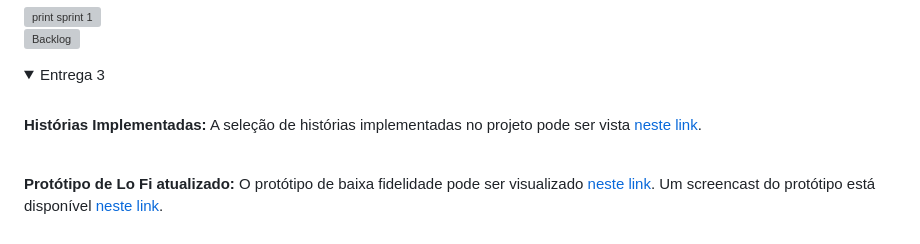
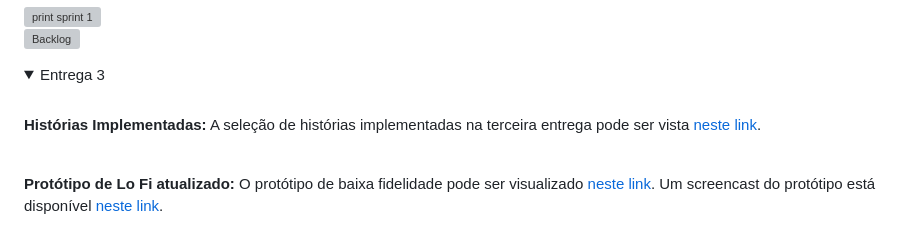
Before and after one commit to lavasilva/ConectaPop, a Markdown page: README.md, the part around the change. GitHub-like rendering; folded sections open; grey boxes are pictures that could not be loaded.

```diff
--- a/README.md
+++ b/README.md
@@ -65,7 +65,7 @@ Lavinia Maranhão
   <details>
    <summary>Entrega 3</summary>
    <br>
- <p><strong>Histórias Implementadas:</strong> A seleção de histórias implementadas no projeto pode ser vista <a href="https://docs.google.com/document/d/1p4dzkl2WDimftVmF-tQC61QsBuUz4zVI2OSkEtJeIGc/edit?usp=sharing" target="_blank">neste link</a>.</p>
+ <p><strong>Histórias Implementadas:</strong> A seleção de histórias implementadas na terceira entrega pode ser vista <a href="https://docs.google.com/document/d/1p4dzkl2WDimftVmF-tQC61QsBuUz4zVI2OSkEtJeIGc/edit?usp=sharing" target="_blank">neste link</a>.</p>
 <br>
 
 <p><strong>Protótipo de Lo Fi atualizado:</strong> O protótipo de baixa fidelidade pode ser visualizado <a href="https://www.figma.com/design/Qab1UVomdm80XcZu2h5VZ9/Storyboards?node-id=0-1&t=IPEg7XQTIVb3J7oF-1" target="_blank">neste link</a>. Um screencast do protótipo está disponível <a href="https://youtu.be/aZYobkuMKU0?si=7tv2awh5RyDd_h-d" target="_blank">neste link</a>.</p>
```
